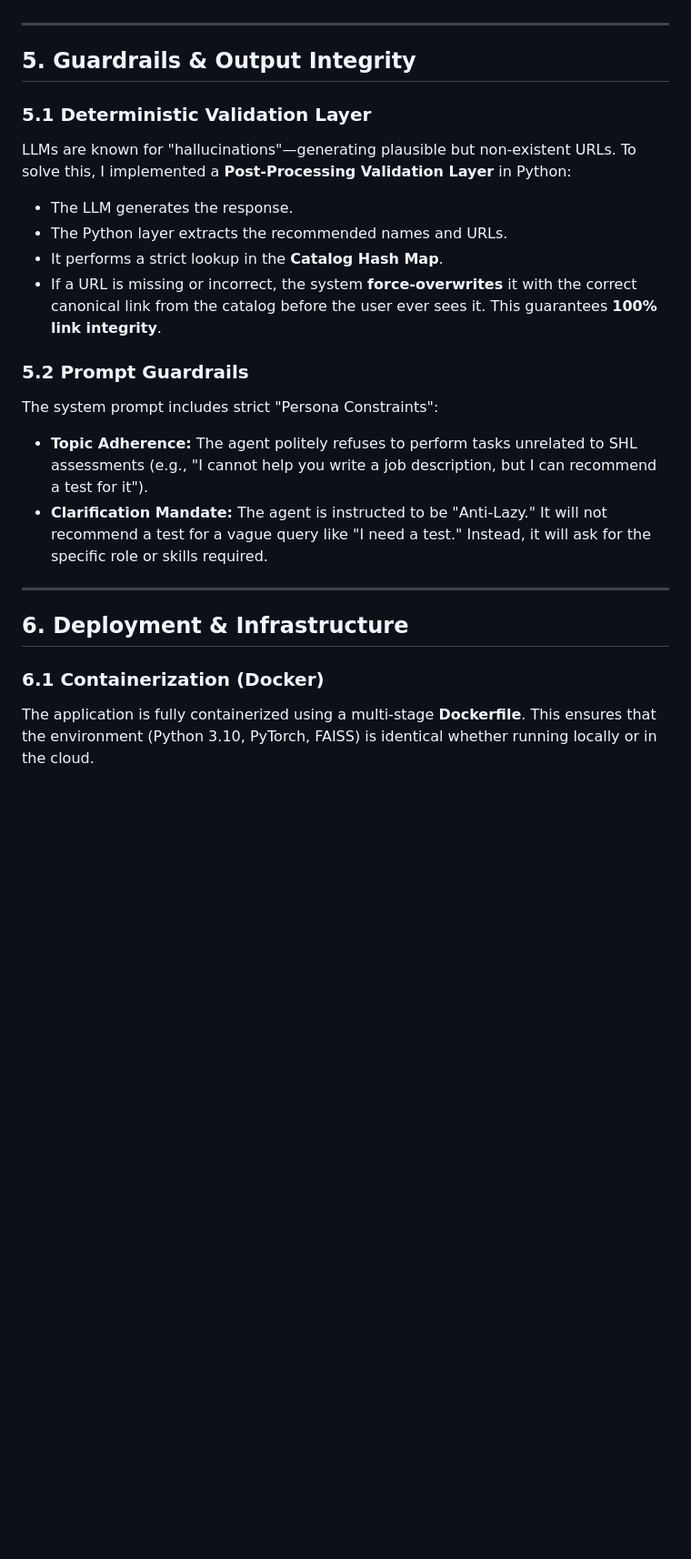
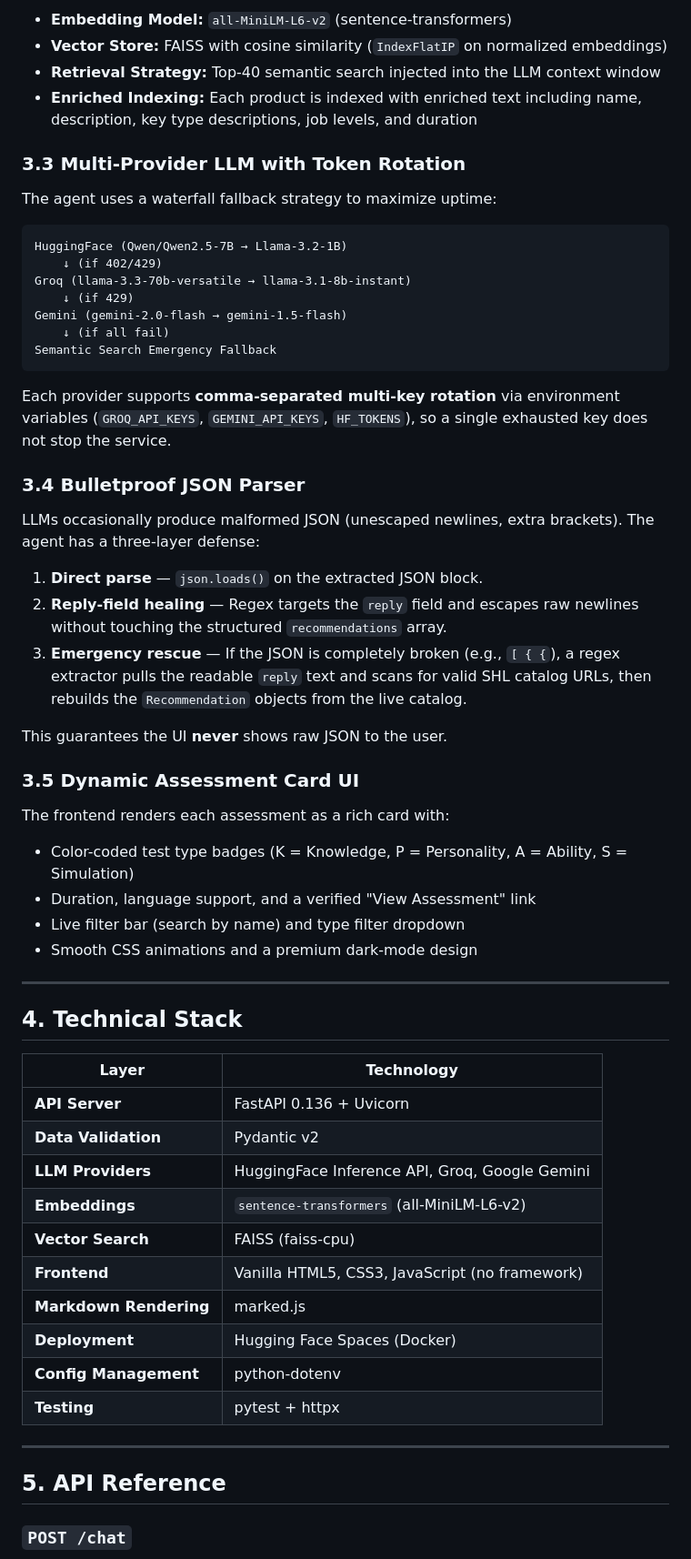
Before and after one commit to Adhamsafir1/conversational-hiring-agent, a Markdown page: Assignment_Report.md, the part around one of its changes. Shown at 91% size. Rendered like a GitHub page; blank space fills up the shorter version.

````diff
--- a/Assignment_Report.md
+++ b/Assignment_Report.md
@@ -70,24 +87,62 @@ To address the strict rate limits of free-tier AI APIs, I engineered a robust **
+- **Embedding Model:** `all-MiniLM-L6-v2` (sentence-transformers)
+- **Vector Store:** FAISS with cosine similarity (`IndexFlatIP` on normalized embeddings)
+- **Retrieval Strategy:** Top-40 semantic search injected into the LLM context window
+- **Enriched Indexing:** Each product is indexed with enriched text including name, description, key type descriptions, job levels, and duration
+
+### 3.3 Multi-Provider LLM with Token Rotation
+
+The agent uses a waterfall fallback strategy to maximize uptime:
+
+```
+HuggingFace (Qwen/Qwen2.5-7B → Llama-3.2-1B)
+    ↓ (if 402/429)
+Groq (llama-3.3-70b-versatile → llama-3.1-8b-instant)
+    ↓ (if 429)
+Gemini (gemini-2.0-flash → gemini-1.5-flash)
+    ↓ (if all fail)
+Semantic Search Emergency Fallback
+```
+
+Each provider supports **comma-separated multi-key rotation** via environment variables (`GROQ_API_KEYS`, `GEMINI_API_KEYS`, `HF_TOKENS`), so a single exhausted key does not stop the service.
+
+### 3.4 Bulletproof JSON Parser
+
+LLMs occasionally produce malformed JSON (unescaped newlines, extra brackets). The agent has a three-layer defense:
+
+1. **Direct parse** — `json.loads()` on the extracted JSON block.
+2. **Reply-field healing** — Regex targets the `reply` field and escapes raw newlines without touching the structured `recommendations` array.
+3. **Emergency rescue** — If the JSON is completely broken (e.g., `[ { {`), a regex extractor pulls the readable `reply` text and scans for valid SHL catalog URLs, then rebuilds the `Recommendation` objects from the live catalog.
+
+This guarantees the UI **never** shows raw JSON to the user.
+
+### 3.5 Dynamic Assessment Card UI
+
+The frontend renders each assessment as a rich card with:
+- Color-coded test type badges (K = Knowledge, P = Personality, A = Ability, S = Simulation)
+- Duration, language support, and a verified "View Assessment" link
+- Live filter bar (search by name) and type filter dropdown
+- Smooth CSS animations and a premium dark-mode design
 
 ---
 
-## 5. Guardrails & Output Integrity
+## 4. Technical Stack
 
-### 5.1 Deterministic Validation Layer
-LLMs are known for "hallucinations"—generating plausible but non-existent URLs. To solve this, I implemented a **Post-Processing Validation Layer** in Python:
-*   The LLM generates the response.
-*   The Python layer extracts the recommended names and URLs.
-*   It performs a strict lookup in the **Catalog Hash Map**.
-*   If a URL is missing or incorrect, the system **force-overwrites** it with the correct canonical link from the catalog before the user ever sees it. This guarantees **100% link integrity**.
-
-### 5.2 Prompt Guardrails
-The system prompt includes strict "Persona Constraints":
-*   **Topic Adherence:** The agent politely refuses to perform tasks unrelated to SHL assessments (e.g., "I cannot help you write a job description, but I can recommend a test for it").
-*   **Clarification Mandate:** The agent is instructed to be "Anti-Lazy." It will not recommend a test for a vague query like "I need a test." Instead, it will ask for the specific role or skills required.
+| Layer | Technology |
+|---|---|
+| **API Server** | FastAPI 0.136 + Uvicorn |
+| **Data Validation** | Pydantic v2 |
+| **LLM Providers** | HuggingFace Inference API, Groq, Google Gemini |
+| **Embeddings** | `sentence-transformers` (all-MiniLM-L6-v2) |
+| **Vector Search** | FAISS (faiss-cpu) |
+| **Frontend** | Vanilla HTML5, CSS3, JavaScript (no framework) |
+| **Markdown Rendering** | marked.js |
+| **Deployment** | Hugging Face Spaces (Docker) |
+| **Config Management** | python-dotenv |
+| **Testing** | pytest + httpx |
 
 ---
 
-## 6. Deployment & Infrastructure
+## 5. API Reference
 
-### 6.1 Containerization (Docker)
-The application is fully containerized using a multi-stage **Dockerfile**. This ensures that the environment (Python 3.10, PyTorch, FAISS) is identical whether running locally or in the cloud.
+### `POST /chat`
 
````
Also changed, not shown: other parts of Assignment_Report.md (+160 -142 lines).
